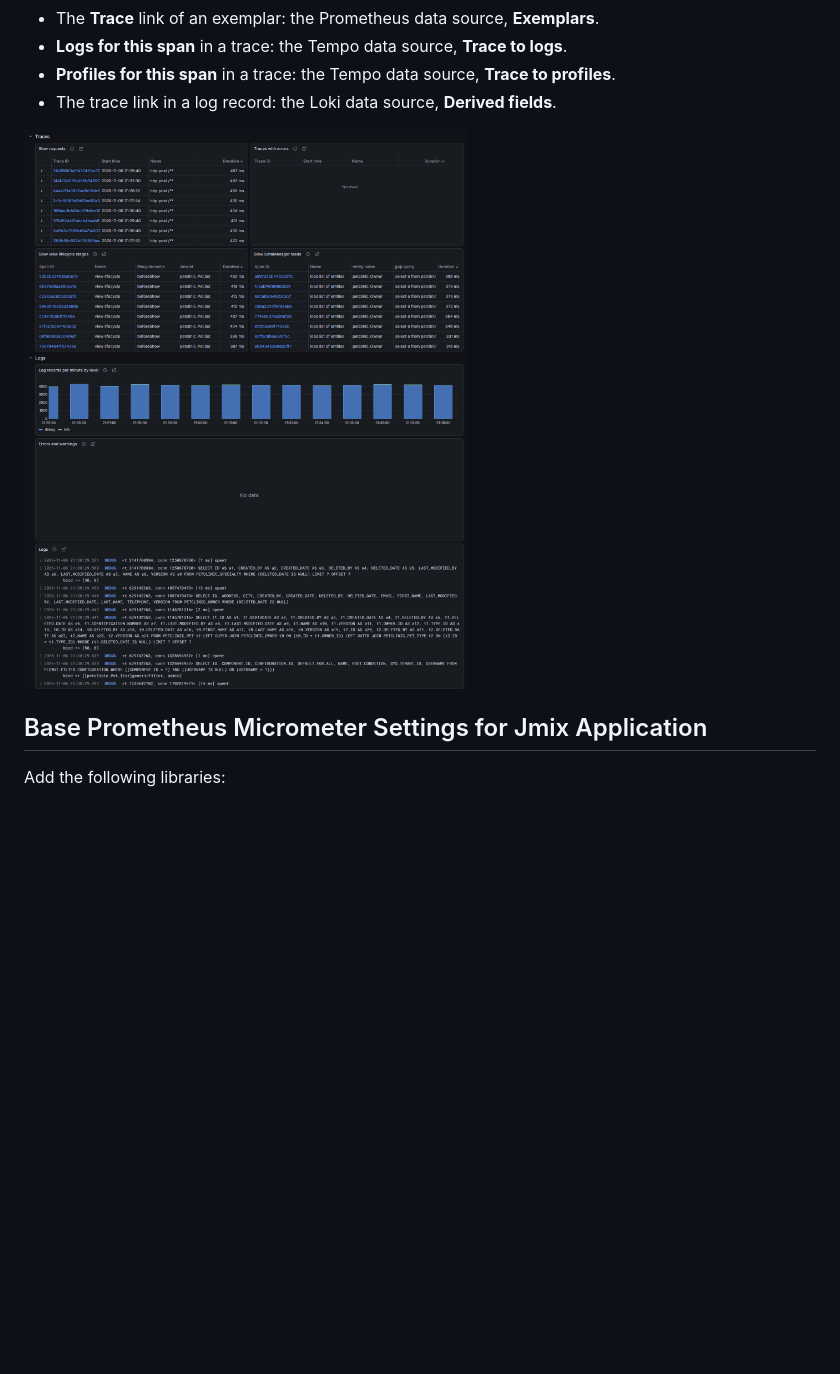
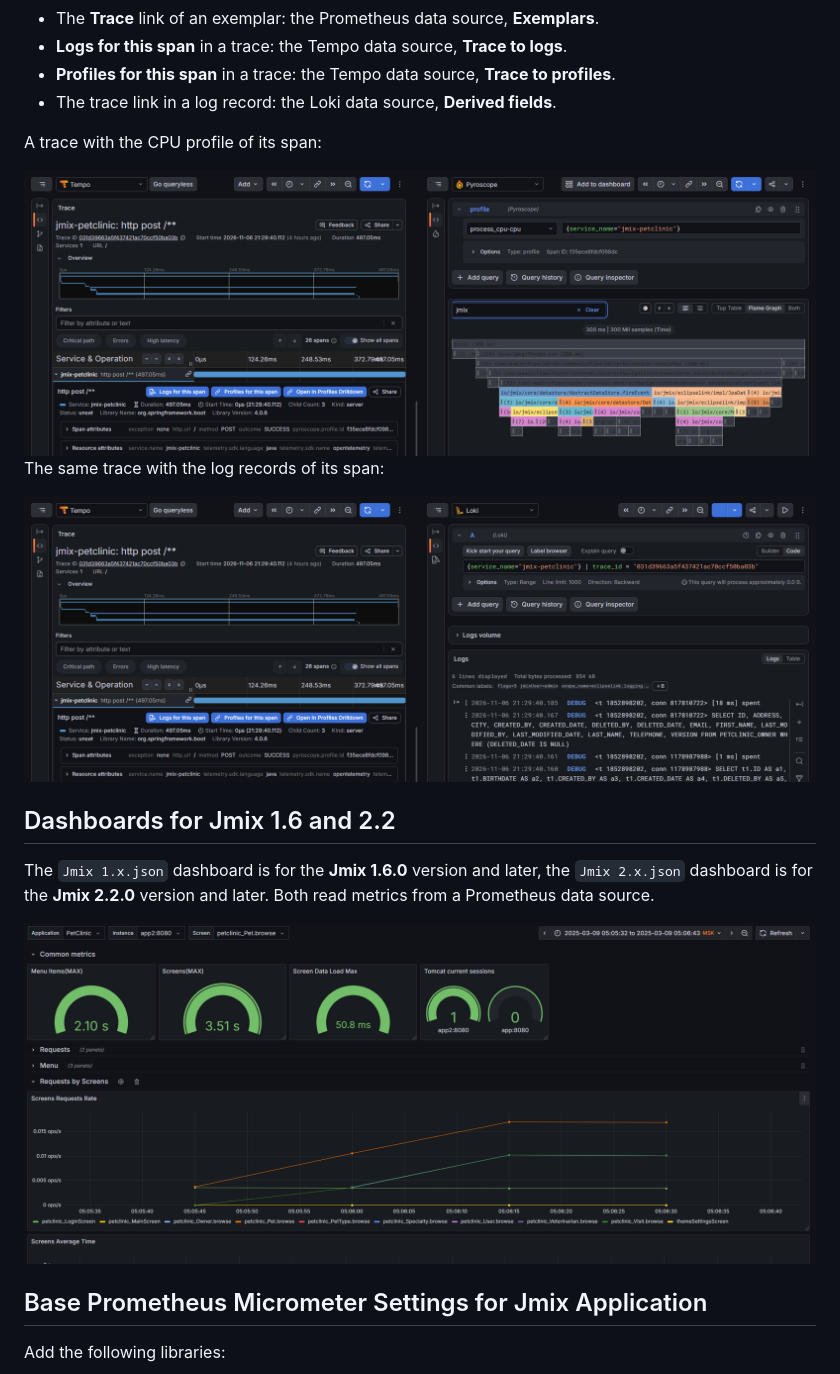
Before and after one commit to jmix-framework/jmix-grafana-dashboards, a Markdown page: README.md, the part around one of its changes. Drawn GitHub-style; pictures changed too: images/jmix_3_full_observability.png, images/jmix_3_trace_logs.png (added), images/jmix_3_trace_profile.png (added); blank space fills up the shorter version.

```diff
--- a/README.md
+++ b/README.md
@@ -61,7 +57,19 @@ The dashboard does not contain the links between signals: they are settings of t
     <li>The trace link in a log record: the Loki data source, <b>Derived fields</b>.</li>
 </ul>
 
-<img src="images/jmix_3_full_observability.png" alt="Jmix 3 Full Observability dashboard"/>
+A trace with the CPU profile of its span:
+
+<img src="images/jmix_3_trace_profile.png" alt="Trace with the CPU profile of the span"/>
+
+The same trace with the log records of its span:
+
+<img src="images/jmix_3_trace_logs.png" alt="Trace with the log records of the span"/>
+
+<h2>Dashboards for Jmix 1.6 and 2.2</h2>
+
+The <code>Jmix 1.x.json</code> dashboard is for the <b>Jmix 1.6.0</b> version and later, the <code>Jmix 2.x.json</code> dashboard is for the <b>Jmix 2.2.0</b> version and later. Both read metrics from a Prometheus data source.
+
+<img src="images/jmix_dashboard.png" alt="Jmix Dashboard"/>
 
 <h2>Base Prometheus Micrometer Settings for Jmix Application</h2>
 
```
Also changed, not shown: other parts of README.md (+6 -10 lines).
